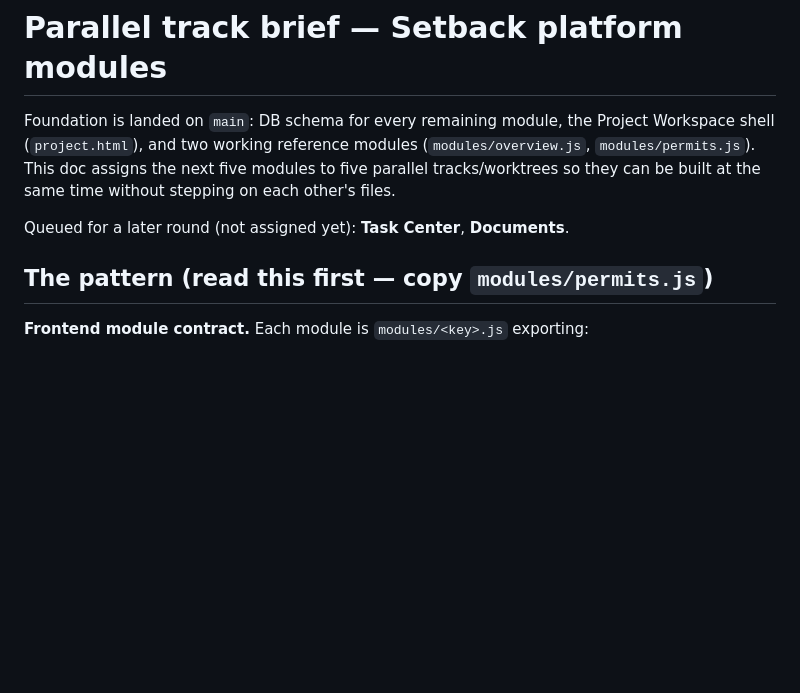
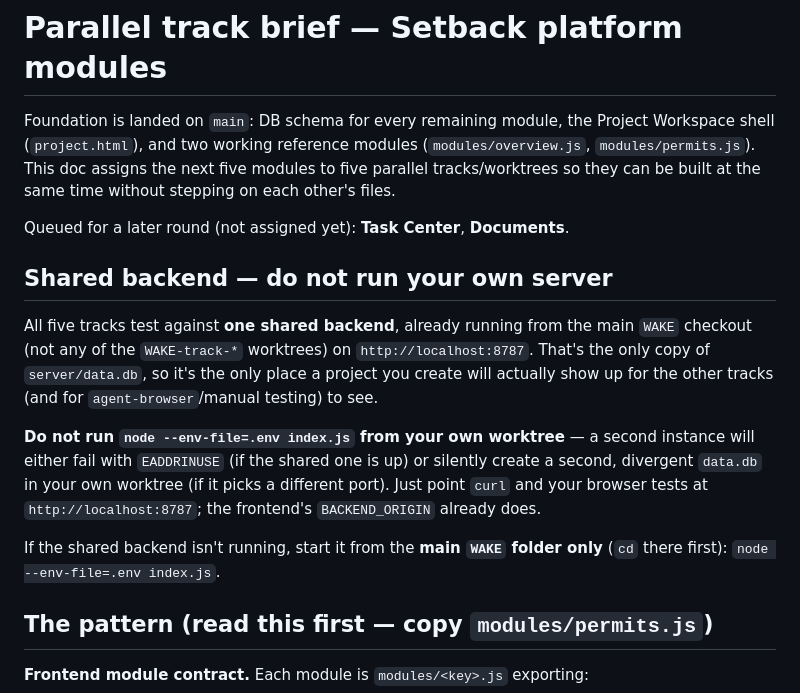
Before and after one commit to DownSouthBishop/PermitSetback, a Markdown page: TASK.md, the part around the change. Rendered like a GitHub page; blank space fills up the shorter version.

Commit message:
Clarify shared-backend setup in TASK.md for parallel tracks
One backend instance (main WAKE checkout, port 8787) is the single
source of truth for data.db across all 5 worktrees — spells out why
tracks shouldn't each start their own server.

Co-Authored-By: Claude Sonnet 5 <noreply@anthropic.com>

```diff
--- a/TASK.md
+++ b/TASK.md
@@ -7,6 +7,23 @@ modules to five parallel tracks/worktrees so they can be built at the same
 time without stepping on each other's files.
 
 Queued for a later round (not assigned yet): **Task Center**, **Documents**.
+
+## Shared backend — do not run your own server
+
+All five tracks test against **one shared backend**, already running from
+the main `WAKE` checkout (not any of the `WAKE-track-*` worktrees) on
+`http://localhost:8787`. That's the only copy of `server/data.db`, so it's
+the only place a project you create will actually show up for the other
+tracks (and for `agent-browser`/manual testing) to see.
+
+**Do not run `node --env-file=.env index.js` from your own worktree** — a
+second instance will either fail with `EADDRINUSE` (if the shared one is up)
+or silently create a second, divergent `data.db` in your own worktree (if it
+picks a different port). Just point `curl` and your browser tests at
+`http://localhost:8787`; the frontend's `BACKEND_ORIGIN` already does.
+
+If the shared backend isn't running, start it from the **main `WAKE` folder
+only** (`cd` there first): `node --env-file=.env index.js`.
 
 ## The pattern (read this first — copy `modules/permits.js`)
 
```
